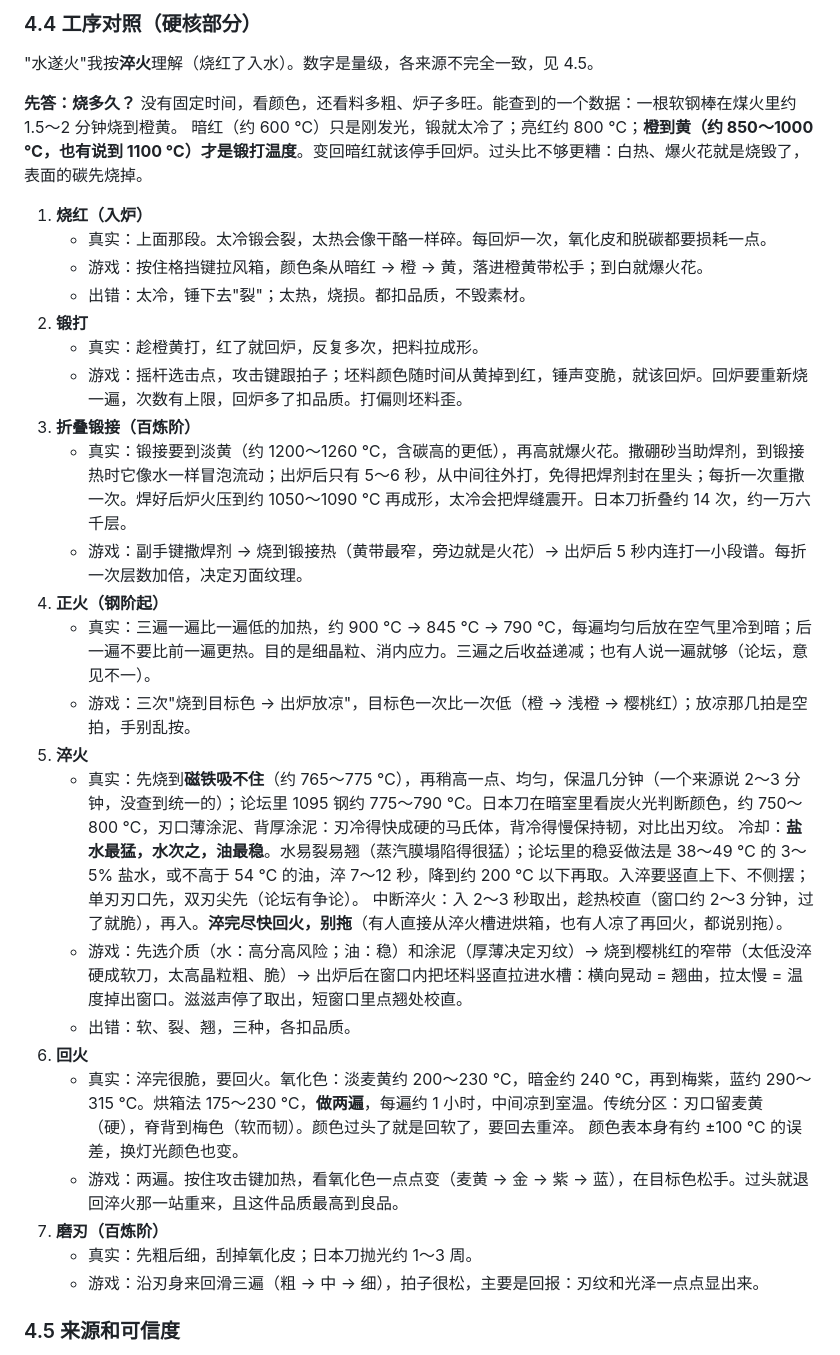
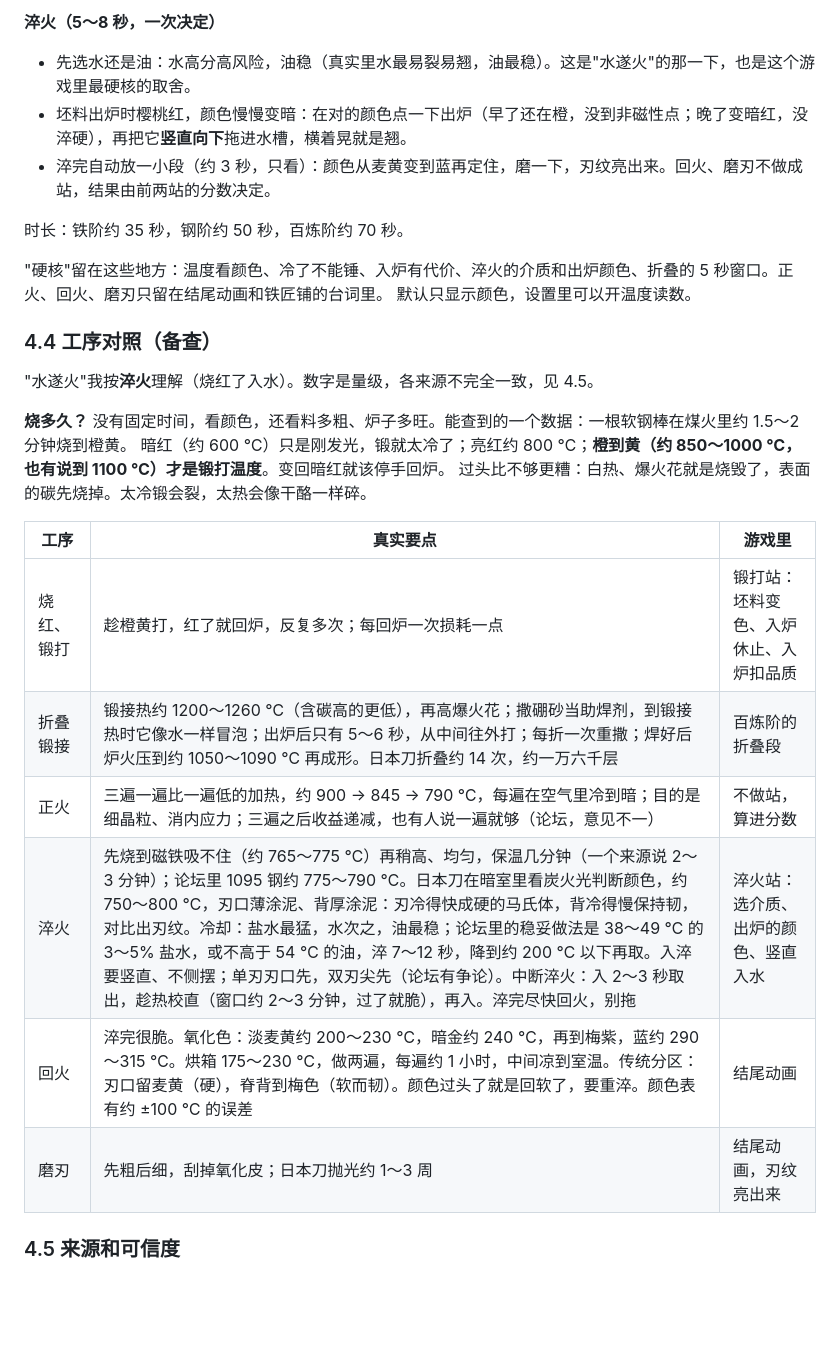
Before and after one commit to Jyung99Red/block-knight, a Markdown page: docs/tasks/ideas.md, the part around one of its changes. GitHub-like rendering; blank space fills up the shorter version.

```diff
--- a/docs/tasks/ideas.md
+++ b/docs/tasks/ideas.md
@@ -73,37 +78,31 @@
 
-### 4.4 工序对照（硬核部分）
+**淬火（5～8 秒，一次决定）**
+
+- 先选水还是油：水高分高风险，油稳（真实里水最易裂易翘，油最稳）。这是"水遂火"的那一下，也是这个游戏里最硬核的取舍。
+- 坯料出炉时樱桃红，颜色慢慢变暗：在对的颜色点一下出炉（早了还在橙，没到非磁性点；晚了变暗红，没淬硬），再把它**竖直向下**拖进水槽，横着晃就是翘。
+- 淬完自动放一小段（约 3 秒，只看）：颜色从麦黄变到蓝再定住，磨一下，刃纹亮出来。回火、磨刃不做成站，结果由前两站的分数决定。
+
+时长：铁阶约 35 秒，钢阶约 50 秒，百炼阶约 70 秒。
+
+"硬核"留在这些地方：温度看颜色、冷了不能锤、入炉有代价、淬火的介质和出炉颜色、折叠的 5 秒窗口。正火、回火、磨刃只留在结尾动画和铁匠铺的台词里。
+默认只显示颜色，设置里可以开温度读数。
+
+### 4.4 工序对照（备查）
 
 "水遂火"我按**淬火**理解（烧红了入水）。数字是量级，各来源不完全一致，见 4.5。
 
-**先答：烧多久？** 没有固定时间，看颜色，还看料多粗、炉子多旺。能查到的一个数据：一根软钢棒在煤火里约 1.5～2 分钟烧到橙黄。
-暗红（约 600 ℃）只是刚发光，锻就太冷了；亮红约 800 ℃；**橙到黄（约 850～1000 ℃，也有说到 1100 ℃）才是锻打温度**。变回暗红就该停手回炉。过头比不够更糟：白热、爆火花就是烧毁了，表面的碳先烧掉。
+**烧多久？** 没有固定时间，看颜色，还看料多粗、炉子多旺。能查到的一个数据：一根软钢棒在煤火里约 1.5～2 分钟烧到橙黄。
+暗红（约 600 ℃）只是刚发光，锻就太冷了；亮红约 800 ℃；**橙到黄（约 850～1000 ℃，也有说到 1100 ℃）才是锻打温度**。变回暗红就该停手回炉。
+过头比不够更糟：白热、爆火花就是烧毁了，表面的碳先烧掉。太冷锻会裂，太热会像干酪一样碎。
 
-1. **烧红（入炉）**
-   - 真实：上面那段。太冷锻会裂，太热会像干酪一样碎。每回炉一次，氧化皮和脱碳都要损耗一点。
-   - 游戏：按住格挡键拉风箱，颜色条从暗红 → 橙 → 黄，落进橙黄带松手；到白就爆火花。
-   - 出错：太冷，锤下去"裂"；太热，烧损。都扣品质，不毁素材。
-2. **锻打**
-   - 真实：趁橙黄打，红了就回炉，反复多次，把料拉成形。
-   - 游戏：摇杆选击点，攻击键跟拍子；坯料颜色随时间从黄掉到红，锤声变脆，就该回炉。回炉要重新烧一遍，次数有上限，回炉多了扣品质。打偏则坯料歪。
-3. **折叠锻接（百炼阶）**
-   - 真实：锻接要到淡黄（约 1200～1260 ℃，含碳高的更低），再高就爆火花。撒硼砂当助焊剂，到锻接热时它像水一样冒泡流动；出炉后只有 5～6 秒，从中间往外打，免得把焊剂封在里头；每折一次重撒一次。焊好后炉火压到约 1050～1090 ℃ 再成形，太冷会把焊缝震开。日本刀折叠约 14 次，约一万六千层。
-   - 游戏：副手键撒焊剂 → 烧到锻接热（黄带最窄，旁边就是火花）→ 出炉后 5 秒内连打一小段谱。每折一次层数加倍，决定刃面纹理。
-4. **正火（钢阶起）**
-   - 真实：三遍一遍比一遍低的加热，约 900 ℃ → 845 ℃ → 790 ℃，每遍均匀后放在空气里冷到暗；后一遍不要比前一遍更热。目的是细晶粒、消内应力。三遍之后收益递减；也有人说一遍就够（论坛，意见不一）。
-   - 游戏：三次"烧到目标色 → 出炉放凉"，目标色一次比一次低（橙 → 浅橙 → 樱桃红）；放凉那几拍是空拍，手别乱按。
-5. **淬火**
-   - 真实：先烧到**磁铁吸不住**（约 765～775 ℃），再稍高一点、均匀，保温几分钟（一个来源说 2～3 分钟，没查到统一的）；论坛里 1095 钢约 775～790 ℃。日本刀在暗室里看炭火光判断颜色，约 750～800 ℃，刃口薄涂泥、背厚涂泥：刃冷得快成硬的马氏体，背冷得慢保持韧，对比出刃纹。
-     冷却：**盐水最猛，水次之，油最稳**。水易裂易翘（蒸汽膜塌陷得很猛）；论坛里的稳妥做法是 38～49 ℃ 的 3～5% 盐水，或不高于 54 ℃ 的油，淬 7～12 秒，降到约 200 ℃ 以下再取。入淬要竖直上下、不侧摆；单刃刃口先，双刃尖先（论坛有争论）。
-     中断淬火：入 2～3 秒取出，趁热校直（窗口约 2～3 分钟，过了就脆），再入。**淬完尽快回火，别拖**（有人直接从淬火槽进烘箱，也有人凉了再回火，都说别拖）。
-   - 游戏：先选介质（水：高分高风险；油：稳）和涂泥（厚薄决定刃纹）→ 烧到樱桃红的窄带（太低没淬硬成软刀，太高晶粒粗、脆）→ 出炉后在窗口内把坯料竖直拉进水槽：横向晃动 = 翘曲，拉太慢 = 温度掉出窗口。滋滋声停了取出，短窗口里点翘处校直。
-   - 出错：软、裂、翘，三种，各扣品质。
-6. **回火**
-   - 真实：淬完很脆，要回火。氧化色：淡麦黄约 200～230 ℃，暗金约 240 ℃，再到梅紫，蓝约 290～315 ℃。烘箱法 175～230 ℃，**做两遍**，每遍约 1 小时，中间凉到室温。传统分区：刃口留麦黄（硬），脊背到梅色（软而韧）。颜色过头了就是回软了，要回去重淬。
-     颜色表本身有约 ±100 ℃ 的误差，换灯光颜色也变。
-   - 游戏：两遍。按住攻击键加热，看氧化色一点点变（麦黄 → 金 → 紫 → 蓝），在目标色松手。过头就退回淬火那一站重来，且这件品质最高到良品。
-7. **磨刃（百炼阶）**
-   - 真实：先粗后细，刮掉氧化皮；日本刀抛光约 1～3 周。
-   - 游戏：沿刃身来回滑三遍（粗 → 中 → 细），拍子很松，主要是回报：刃纹和光泽一点点显出来。
+| 工序 | 真实要点 | 游戏里 |
+|---|---|---|
+| 烧红、锻打 | 趁橙黄打，红了就回炉，反复多次；每回炉一次损耗一点 | 锻打站：坯料变色、入炉休止、入炉扣品质 |
+| 折叠锻接 | 锻接热约 1200～1260 ℃（含碳高的更低），再高爆火花；撒硼砂当助焊剂，到锻接热时它像水一样冒泡；出炉后只有 5～6 秒，从中间往外打；每折一次重撒；焊好后炉火压到约 1050～1090 ℃ 再成形。日本刀折叠约 14 次，约一万六千层 | 百炼阶的折叠段 |
+| 正火 | 三遍一遍比一遍低的加热，约 900 → 845 → 790 ℃，每遍在空气里冷到暗；目的是细晶粒、消内应力；三遍之后收益递减，也有人说一遍就够（论坛，意见不一） | 不做站，算进分数 |
+| 淬火 | 先烧到磁铁吸不住（约 765～775 ℃）再稍高、均匀，保温几分钟（一个来源说 2～3 分钟）；论坛里 1095 钢约 775～790 ℃。日本刀在暗室里看炭火光判断颜色，约 750～800 ℃，刃口薄涂泥、背厚涂泥：刃冷得快成硬的马氏体，背冷得慢保持韧，对比出刃纹。冷却：盐水最猛，水次之，油最稳；论坛里的稳妥做法是 38～49 ℃ 的 3～5% 盐水，或不高于 54 ℃ 的油，淬 7～12 秒，降到约 200 ℃ 以下再取。入淬要竖直、不侧摆；单刃刃口先，双刃尖先（论坛有争论）。中断淬火：入 2～3 秒取出，趁热校直（窗口约 2～3 分钟，过了就脆），再入。淬完尽快回火，别拖 | 淬火站：选介质、出炉的颜色、竖直入水 |
+| 回火 | 淬完很脆。氧化色：淡麦黄约 200～230 ℃，暗金约 240 ℃，再到梅紫，蓝约 290～315 ℃。烘箱 175～230 ℃，做两遍，每遍约 1 小时，中间凉到室温。传统分区：刃口留麦黄（硬），脊背到梅色（软而韧）。颜色过头了就是回软了，要重淬。颜色表有约 ±100 ℃ 的误差 | 结尾动画 |
+| 磨刃 | 先粗后细，刮掉氧化皮；日本刀抛光约 1～3 周 | 结尾动画，刃纹亮出来 |
 
 ### 4.5 来源和可信度
 
```
Also changed, not shown: other parts of docs/tasks/ideas.md (+47 -41 lines), docs/tasks/design.md (+6 -0 lines).
